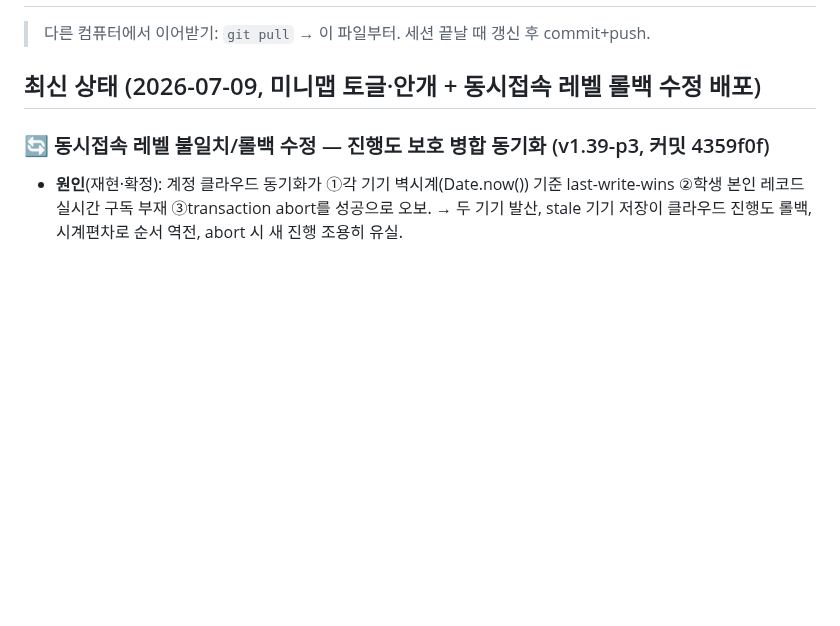
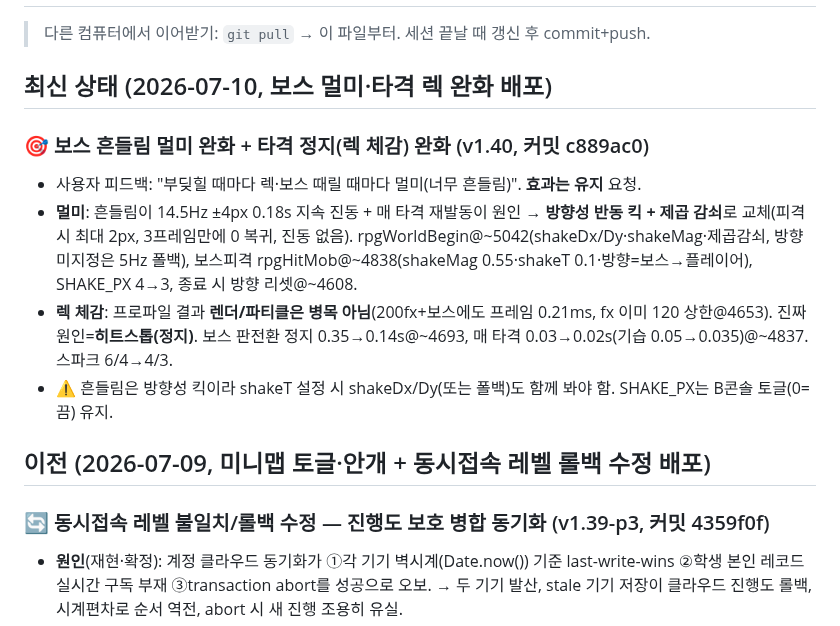
Before and after one commit to chang333787-boop/star-arena, a Markdown page: 작업현황_HANDOFF.md, the part around the change. Drawn GitHub-style; blank space fills up the shorter version.

Commit message:
docs: HANDOFF — v1.40 보스 멀미·타격 렉 완화 기록
Co-Authored-By: Claude Opus 4.8 (1M context) <noreply@anthropic.com>

```diff
--- a/작업현황_HANDOFF.md
+++ b/작업현황_HANDOFF.md
@@ -2,7 +2,15 @@
 
 > 다른 컴퓨터에서 이어받기: `git pull` → 이 파일부터. 세션 끝날 때 갱신 후 commit+push.
 
-## 최신 상태 (2026-07-09, 미니맵 토글·안개 + 동시접속 레벨 롤백 수정 배포)
+## 최신 상태 (2026-07-10, 보스 멀미·타격 렉 완화 배포)
+
+### 🎯 보스 흔들림 멀미 완화 + 타격 정지(렉 체감) 완화 (v1.40, 커밋 c889ac0)
+- 사용자 피드백: "부딪힐 때마다 렉·보스 때릴 때마다 멀미(너무 흔들림)". **효과는 유지** 요청.
+- **멀미**: 흔들림이 14.5Hz ±4px 0.18s 지속 진동 + 매 타격 재발동이 원인 → **방향성 반동 킥 + 제곱 감쇠**로 교체(피격 시 최대 2px, 3프레임만에 0 복귀, 진동 없음). rpgWorldBegin@~5042(shakeDx/Dy·shakeMag·제곱감쇠, 방향 미지정은 5Hz 폴백), 보스피격 rpgHitMob@~4838(shakeMag 0.55·shakeT 0.1·방향=보스→플레이어), SHAKE_PX 4→3, 종료 시 방향 리셋@~4608.
+- **렉 체감**: 프로파일 결과 **렌더/파티클은 병목 아님**(200fx+보스에도 프레임 0.21ms, fx 이미 120 상한@4653). 진짜 원인=**히트스톱(정지)**. 보스 판전환 정지 0.35→0.14s@~4693, 매 타격 0.03→0.02s(기습 0.05→0.035)@~4837. 스파크 6/4→4/3.
+- ⚠ 흔들림은 방향성 킥이라 shakeT 설정 시 shakeDx/Dy(또는 폴백)도 함께 봐야 함. SHAKE_PX는 B콘솔 토글(0=끔) 유지.
+
+## 이전 (2026-07-09, 미니맵 토글·안개 + 동시접속 레벨 롤백 수정 배포)
 
 ### 🔄 동시접속 레벨 불일치/롤백 수정 — 진행도 보호 병합 동기화 (v1.39-p3, 커밋 4359f0f)
 - **원인**(재현·확정): 계정 클라우드 동기화가 ①각 기기 벽시계(Date.now()) 기준 last-write-wins ②학생 본인 레코드 실시간 구독 부재 ③transaction abort를 성공으로 오보. → 두 기기 발산, stale 기기 저장이 클라우드 진행도 롤백, 시계편차로 순서 역전, abort 시 새 진행 조용히 유실.
```
